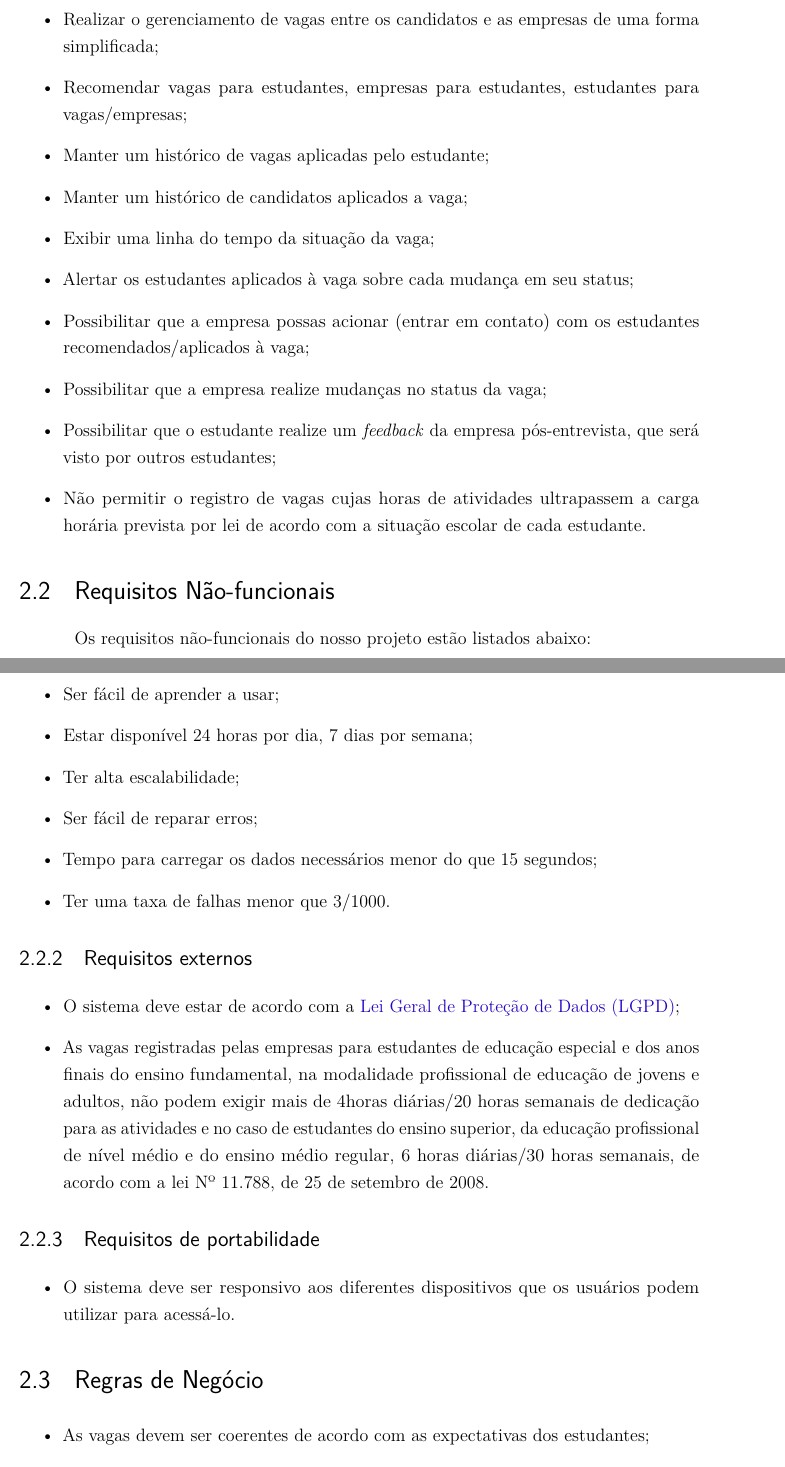
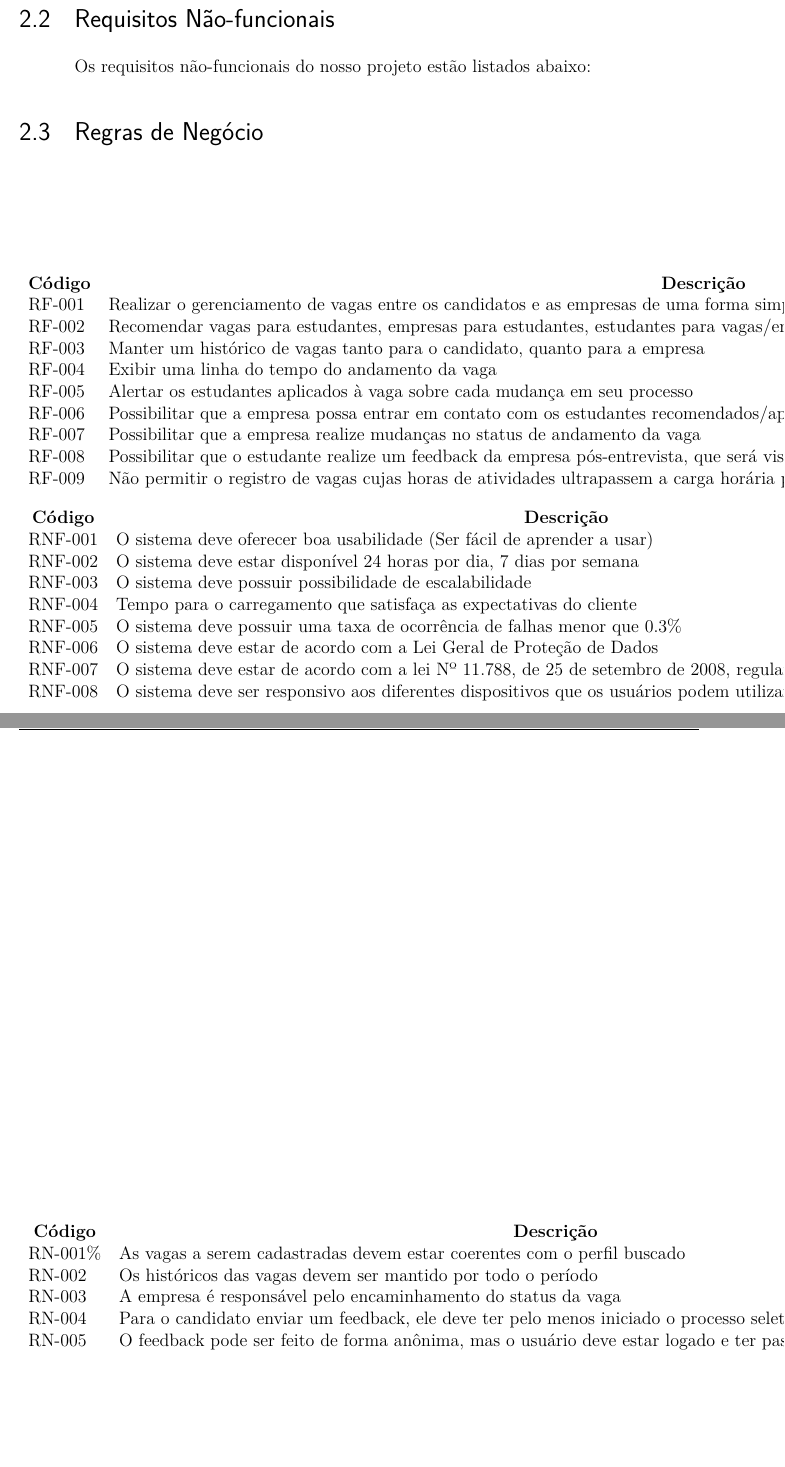
Before and after one commit to EquipeWeCode/documentos, a LaTeX document (PropostaInicial/main-texto-proposta.tex, which reads PropostaInicial/textos-requisitos.tex): two parts of pages 8 and 9 of 14, joined at a grey line, cut so that both start at the same text, the shorter picture padded with empty space. Compiled offline with pdfLaTeX.

Commit message:
Update textos-requisitos.tex
Atualizações das listas de requisitos

```diff
--- a/PropostaInicial/textos-requisitos.tex
+++ b/PropostaInicial/textos-requisitos.tex
@@ -6,51 +6,47 @@ Nesse capítulo serão expostos os requisitos funcionais, não-funcionais e regr
 
 Durante nossa análise, decidimos que esses seriam os principais requisitos funcionais do nosso projeto:
 
-\begin{itemize}
-	\item Realizar o gerenciamento de vagas entre os candidatos e as empresas de uma forma simplificada;
-	\item Recomendar vagas para estudantes, empresas para estudantes, estudantes para vagas/empresas;
-	\item Manter um histórico de vagas aplicadas pelo estudante;
-	\item Manter um histórico de candidatos aplicados a vaga;
-	\item Exibir uma linha do tempo da situação da vaga;
-	\item Alertar os estudantes aplicados à vaga sobre cada mudança em seu status;
-	\item Possibilitar que a empresa possas acionar (entrar em contato) com os estudantes recomendados/aplicados à vaga;
-	\item Possibilitar que a empresa realize mudanças no status da vaga;
-	\item Possibilitar que o estudante realize um \emph{feedback} da empresa pós-entrevista, que será visto por outros estudantes;
-	\item Não permitir o registro de vagas cujas horas de atividades ultrapassem a carga horária prevista por lei de acordo com a situação escolar de cada estudante.
-\end{itemize}
+\begin{table}[]
+	\begin{tabular}{ll}
+		\multicolumn{1}{c}{\textbf{Código}} & \multicolumn{1}{c}{\textbf{Descrição}}                                                                                                 \\
+		RF-001          & Realizar o gerenciamento de vagas entre os candidatos e as empresas de uma forma simplificada                                                              \\
+		RF-002          & Recomendar vagas para estudantes, empresas para estudantes, estudantes para vagas/empresas                                                                 \\
+		RF-003          & Manter um histórico de vagas tanto para o candidato, quanto para a empresa                                                                                 \\
+		RF-004          & Exibir uma linha do tempo do andamento da vaga                                                                                                             \\
+		RF-005          & Alertar os estudantes aplicados à vaga sobre cada mudança em seu processo                                                                                  \\
+		RF-006          & Possibilitar que a empresa possa entrar em contato com os estudantes recomendados/aplicados à vaga                                                         \\
+		RF-007          & Possibilitar que a empresa realize mudanças no status de andamento da vaga                                                                                 \\
+		RF-008          & Possibilitar que o estudante realize um feedback da empresa pós-entrevista, que será visto por outros estudantes                                           \\
+		RF-009          & Não permitir o registro de vagas cujas horas de atividades ultrapassem a carga horária prevista por lei de acordo com a situação escolar de cada estudante
+	\end{tabular}
+\end{table}
 
 \section{Requisitos Não-funcionais}
 
 Os requisitos não-funcionais do nosso projeto estão listados abaixo:
 
-\subsection{Requisitos de produtos}
-
-\begin{itemize}
-	\item Ser fácil de aprender a usar;
-	\item Estar disponível 24 horas por dia, 7 dias por semana;
-	\item Ter alta escalabilidade;
-	\item Ser fácil de reparar erros;
-	\item Tempo para carregar os dados necessários menor do que 15 segundos;
-	\item Ter uma taxa de falhas menor que 3/1000.
-\end{itemize}
-
-\subsection{Requisitos externos}
-
-\begin{itemize}
-	\item O sistema deve estar de acordo com a \ac{lgpd};
-	\item As vagas registradas pelas empresas para estudantes de educação especial e dos anos finais do ensino fundamental, na modalidade profissional de educação de jovens e adultos, não podem exigir mais de 4horas diárias/20 horas semanais de dedicação para as atividades e no caso de estudantes do ensino superior, da educação profissional de nível médio e do ensino médio regular, 6 horas diárias/30 horas semanais, de acordo com a lei Nº 11.788, de  25 de setembro de 2008.
-	%Art. 10.  A jornada de atividade em estágio será definida de comum acordo entre a instituição de ensino, a parte concedente e o aluno estagiário ou seu representante legal, devendo constar do termo de compromisso ser compatível com as atividades escolares e não ultrapassar:
-	%I – 4 (quatro) horas diárias e 20 (vinte) horas semanais, no caso de estudantes de educação especial e dos anos finais do ensino fundamental, na modalidade profissional de educação de jovens e adultos;
-	%II – 6 (seis) horas diárias e 30 (trinta) horas semanais, no caso de estudantes do ensino superior, da educação profissional de nível médio e do ensino médio regular.
-\end{itemize}
-
-\subsection{Requisitos de portabilidade}
-
-\begin{itemize}
-	\item O sistema deve ser responsivo aos diferentes dispositivos que os usuários podem utilizar para acessá-lo.
-\end{itemize}
+\begin{table}[]
+	\begin{tabular}{ll}
+		\multicolumn{1}{c}{\textbf{Código}} & \multicolumn{1}{c}{\textbf{Descrição}} \\
+		RNF-001                             & O sistema deve oferecer boa usabilidade (Ser fácil de aprender a usar)                                                                 \\
+		RNF-002                             & O sistema deve estar disponível 24 horas por dia, 7 dias por semana                                                                    \\
+		RNF-003                             & O sistema deve possuir possibilidade de escalabilidade                                                                                 \\
+		RNF-004                             & Tempo para o carregamento que satisfaça as expectativas do cliente                                                                     \\
+		RNF-005                             & O sistema deve possuir uma taxa de ocorrência de falhas menor que 0.3\%                                                                \\
+		RNF-006                             & O sistema deve estar de acordo com a Lei Geral de Proteção de Dados                                                                    \\
+		RNF-007                             & O sistema deve estar de acordo com a lei Nº 11.788, de 25 de setembro de 2008, regulando a carga horária do estágio                    \\
+		RNF-008                             & O sistema deve ser responsivo aos diferentes dispositivos que os usuários podem utilizar para acessá-lo
+	\end{tabular}
+\end{table}
 
 \section{Regras de Negócio}
-\begin{itemize}
-	\item As vagas devem ser coerentes de acordo com as expectativas dos estudantes;
-	\item Estabelecer uma conexão entre estudantes e empresas de forma justa;
+\begin{table}[]
+	\begin{tabular}{lll}
+		\multicolumn{1}{c}{\textbf{Código}} & \multicolumn{1}{c}{\textbf{Descrição}} & \multicolumn{1}{c}{\textbf{Requisito Relacionado}} \\
+		RN-001\%                            & As vagas a serem cadastradas devem estar coerentes com o perfil buscado &  RF-001                                                  \\
+		RN-002                              & Os históricos das vagas devem ser mantido por todo o período            &  RF-003                                                  \\
+		RN-003                              & A empresa é responsável pelo encaminhamento do status da vaga           &  RF-007                                                  \\
+		RN-004                              & Para o candidato enviar um feedback, ele deve ter pelo menos iniciado o processo seletivo & RF-008                                 \\
+		RN-005                              & O feedback pode ser feito de forma anônima, mas o usuário deve estar logado e ter passado pelo processo seletivo & RF-008
+	\end{tabular}
+\end{table}
```
Also changed, not shown: PropostaInicial/textos-requisitos.tex (3 more changed lines).
